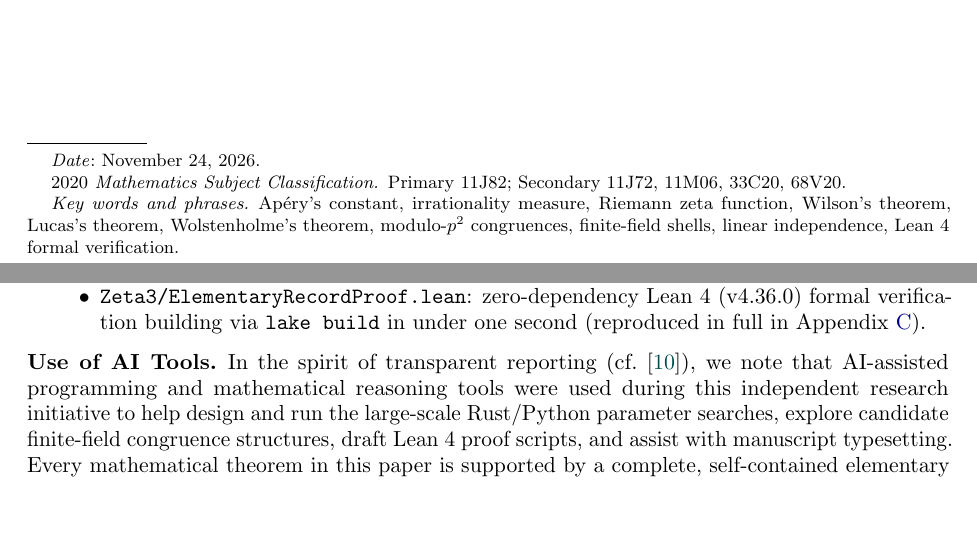
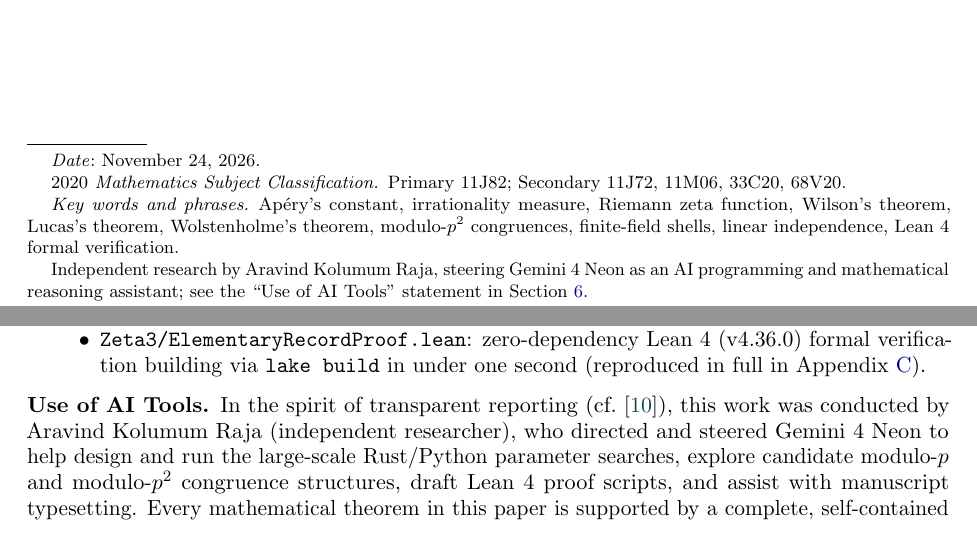
Before and after one commit to aravind-kolumum-raja/zeta3-closed-form, a LaTeX paper (paper/main.tex): two parts of pages 1 and 23 of 30, joined at a grey line, cut so that both start at the same text. Compiled offline with pdfLaTeX.

Commit message:
Credit Gemini 4 Neon steering transparently on Page 1 footnote and Use of AI Tools

```diff
--- a/paper/main.tex
+++ b/paper/main.tex
@@ -87,6 +87,7 @@
 \address{Independent Researcher}
 \email{aravind-kolumum-raja@users.noreply.github.com}
 \urladdr{https://github.com/aravind-kolumum-raja/zeta3-closed-form}
+\thanks{Independent research by Aravind Kolumum Raja, steering Gemini~4~Neon as an AI programming and mathematical reasoning assistant; see the ``Use of AI Tools'' statement in Section~\ref{sec:remarks}.}
 
 \subjclass[2020]{Primary 11J82; Secondary 11J72, 11M06, 33C20, 68V20}
 \keywords{Ap{\'e}ry's constant, irrationality measure, Riemann zeta function, Wilson's theorem, Lucas's theorem, Wolstenholme's theorem, modulo-$p^2$ congruences, finite-field shells, linear independence, Lean 4 formal verification}
@@ -1096,7 +1097,7 @@ All verification scripts and Lean~4 proofs are publicly available at \url{https:
 \end{remark}
 
 \subsection*{Use of AI Tools}
-In the spirit of transparent reporting (cf.~\cite{LeibtagKaminer2026}), we note that AI-assisted programming and mathematical reasoning tools were used during this independent research initiative to help design and run the large-scale Rust/Python parameter searches, explore candidate finite-field congruence structures, draft Lean~4 proof scripts, and assist with manuscript typesetting. Every mathematical theorem in this paper is supported by a complete, self-contained elementary proof presented in Sections~\ref{sec:pf}--\ref{sec:proof-main}, independently checked by $100$-digit interval arithmetic and the Lean~4 proof kernel.
+In the spirit of transparent reporting (cf.~\cite{LeibtagKaminer2026}), this work was conducted by Aravind Kolumum Raja (independent researcher), who directed and steered Gemini~4~Neon to help design and run the large-scale Rust/Python parameter searches, explore candidate modulo-$p$ and modulo-$p^2$ congruence structures, draft Lean~4 proof scripts, and assist with manuscript typesetting. Every mathematical theorem in this paper is supported by a complete, self-contained proof presented in Sections~\ref{sec:pf}--\ref{sec:proof-main}, independently verified by $100$-digit interval arithmetic and the Lean~4 proof kernel.
 
 \clearpage
 % =============================================================================
```
Also changed, not shown: paper/main.pdf.
